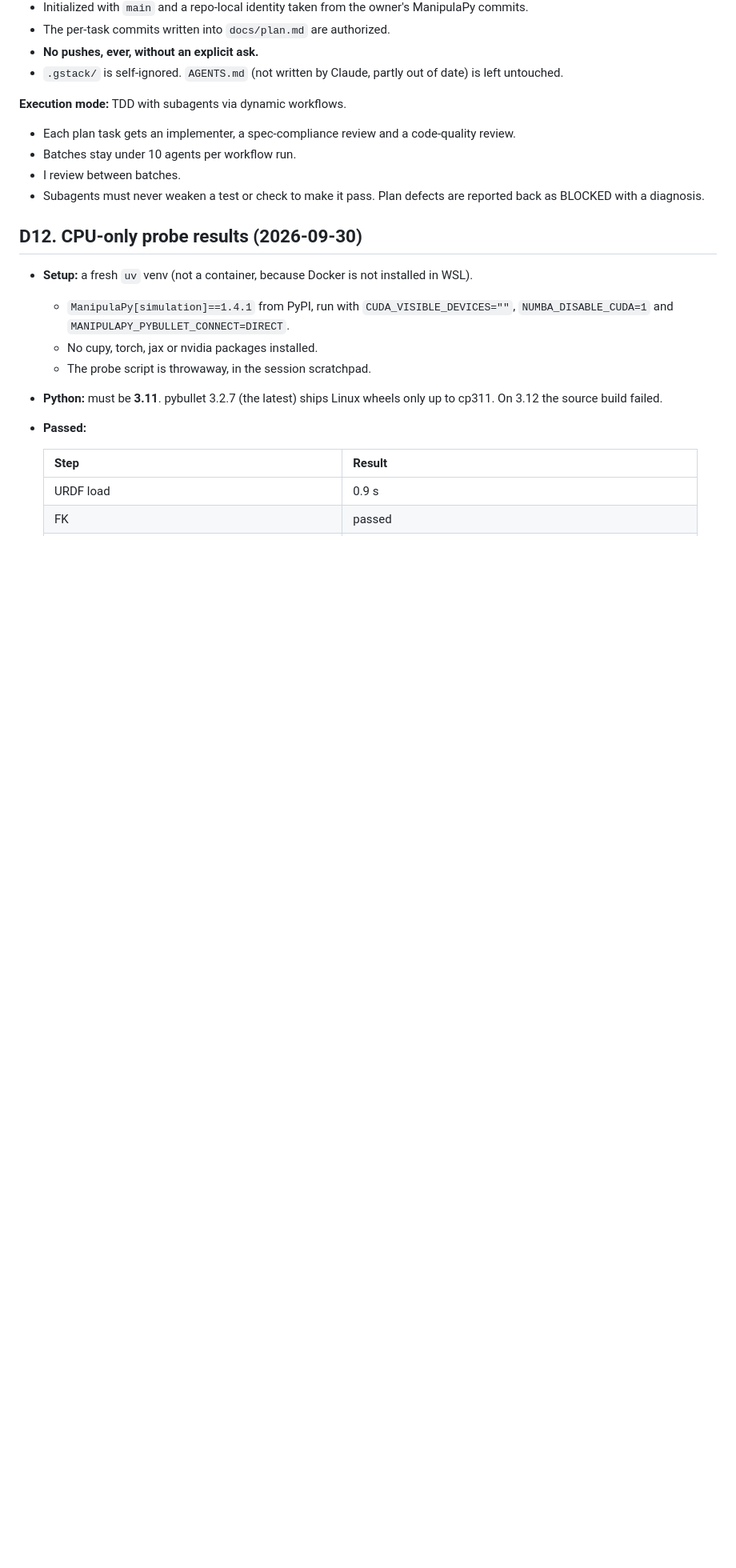
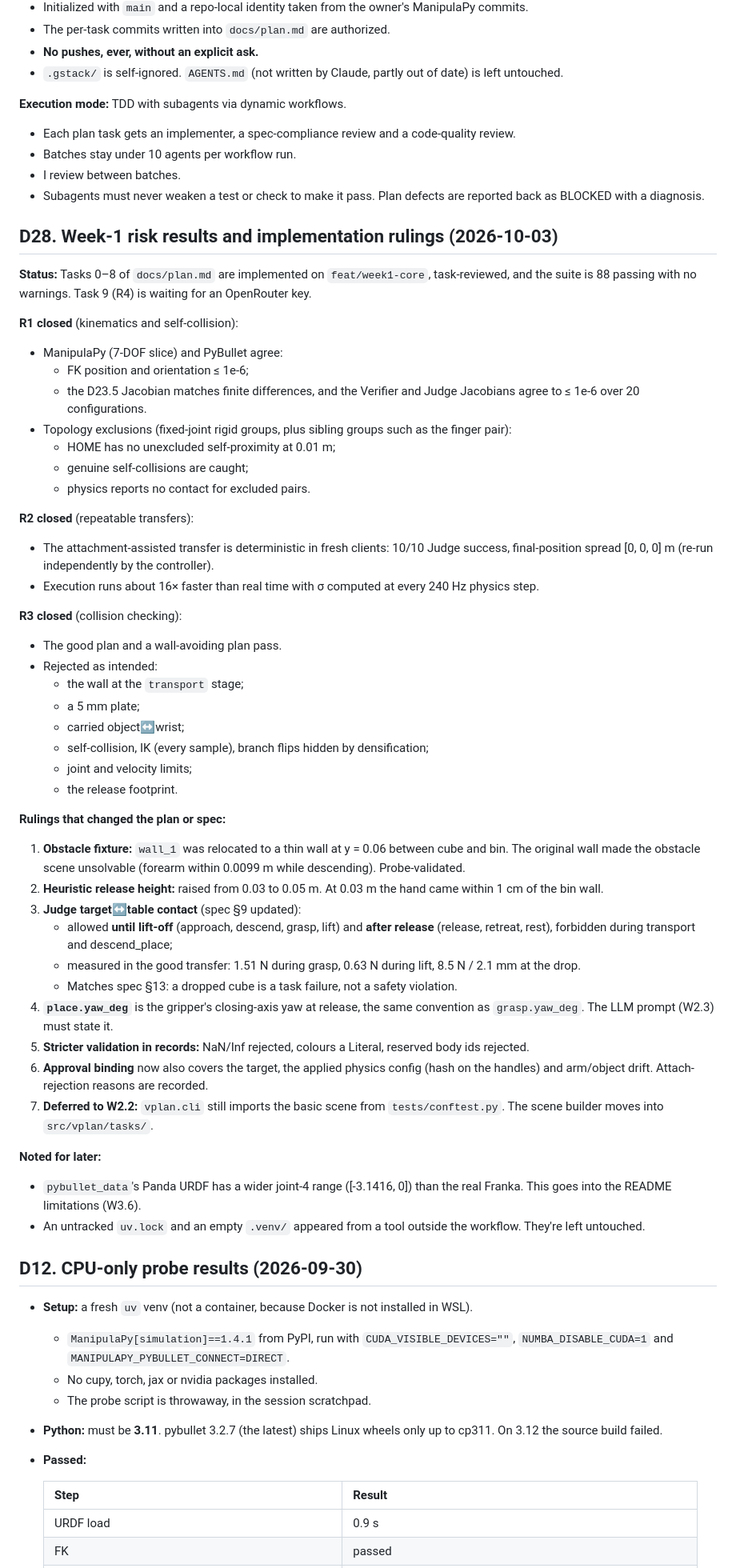
Before and after one commit to boelnasr/vplan, a Markdown page: docs/decisions.md, the part around the change. Shown at 80% size. GitHub-like rendering; blank space fills up the shorter version.

Commit message:
docs(decisions): record week-1 risk results (R1-R3 closed) and implementation rulings

```diff
--- a/docs/decisions.md
+++ b/docs/decisions.md
@@ -681,6 +681,49 @@ Source: `docs/reviews/2026-10-03-codex-gpt-6-astra-design-review.md` (gpt-6-astr
 - I review between batches.
 - Subagents must never weaken a test or check to make it pass. Plan defects are reported back as BLOCKED with a diagnosis.
 
+## D28. Week-1 risk results and implementation rulings (2026-10-03)
+
+**Status:** Tasks 0–8 of `docs/plan.md` are implemented on `feat/week1-core`, task-reviewed, and the suite is 88 passing with no warnings. Task 9 (R4) is waiting for an OpenRouter key.
+
+**R1 closed** (kinematics and self-collision):
+- ManipulaPy (7-DOF slice) and PyBullet agree:
+  - FK position and orientation ≤ 1e-6;
+  - the D23.5 Jacobian matches finite differences, and the Verifier and Judge Jacobians agree to ≤ 1e-6 over 20 configurations.
+- Topology exclusions (fixed-joint rigid groups, plus sibling groups such as the finger pair):
+  - HOME has no unexcluded self-proximity at 0.01 m;
+  - genuine self-collisions are caught;
+  - physics reports no contact for excluded pairs.
+
+**R2 closed** (repeatable transfers):
+- The attachment-assisted transfer is deterministic in fresh clients: 10/10 Judge success, final-position spread [0, 0, 0] m (re-run independently by the controller).
+- Execution runs about 16× faster than real time with σ computed at every 240 Hz physics step.
+
+**R3 closed** (collision checking):
+- The good plan and a wall-avoiding plan pass.
+- Rejected as intended:
+  - the wall at the `transport` stage;
+  - a 5 mm plate;
+  - carried object↔wrist;
+  - self-collision, IK (every sample), branch flips hidden by densification;
+  - joint and velocity limits;
+  - the release footprint.
+
+**Rulings that changed the plan or spec:**
+1. **Obstacle fixture:** `wall_1` was relocated to a thin wall at y = 0.06 between cube and bin. The original wall made the obstacle scene unsolvable (forearm within 0.0099 m while descending). Probe-validated.
+2. **Heuristic release height:** raised from 0.03 to 0.05 m. At 0.03 m the hand came within 1 cm of the bin wall.
+3. **Judge target↔table contact** (spec §9 updated):
+   - allowed **until lift-off** (approach, descend, grasp, lift) and **after release** (release, retreat, rest), forbidden during transport and descend_place;
+   - measured in the good transfer: 1.51 N during grasp, 0.63 N during lift, 8.5 N / 2.1 mm at the drop.
+   - Matches spec §13: a dropped cube is a task failure, not a safety violation.
+4. **`place.yaw_deg`** is the gripper's closing-axis yaw at release, the same convention as `grasp.yaw_deg`. The LLM prompt (W2.3) must state it.
+5. **Stricter validation in records:** NaN/Inf rejected, colours a Literal, reserved body ids rejected.
+6. **Approval binding** now also covers the target, the applied physics config (hash on the handles) and arm/object drift. Attach-rejection reasons are recorded.
+7. **Deferred to W2.2:** `vplan.cli` still imports the basic scene from `tests/conftest.py`. The scene builder moves into `src/vplan/tasks/`.
+
+**Noted for later:**
+- `pybullet_data`'s Panda URDF has a wider joint-4 range ([-3.1416, 0]) than the real Franka. This goes into the README limitations (W3.6).
+- An untracked `uv.lock` and an empty `.venv/` appeared from a tool outside the workflow. They're left untouched.
+
 ## D12. CPU-only probe results (2026-09-30)
 
 - **Setup:** a fresh `uv` venv (not a container, because Docker is not installed in WSL).
```
